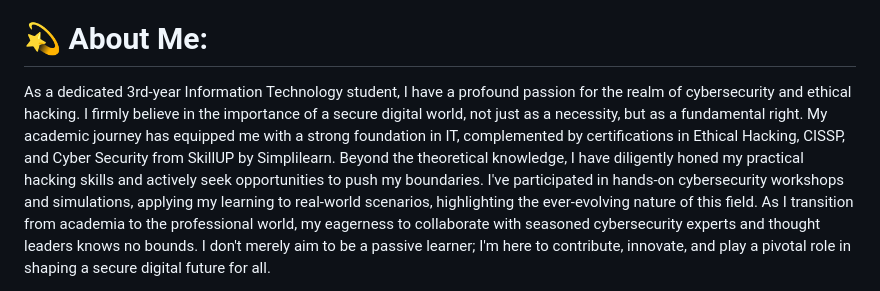
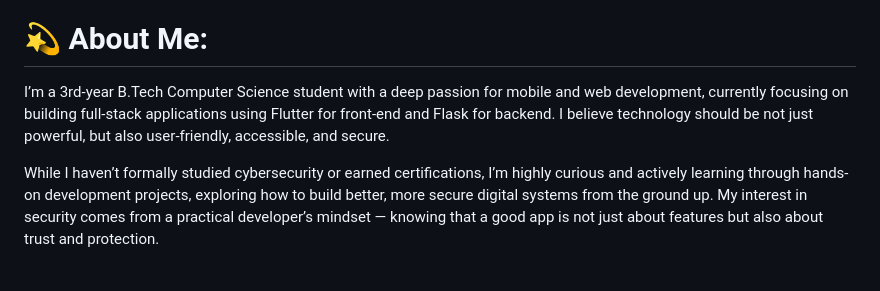
Before and after one commit to Aryan6009/Netflix-Clone, a Markdown page: README.md, the part around one of its changes. Drawn GitHub-style.

```diff
--- a/README.md
+++ b/README.md
@@ -40,6 +40,7 @@ License :
 This project is open source and available under the MIT License.
 
 # 💫 About Me:
-As a dedicated 3rd-year Information Technology student, I have a profound passion for the realm of cybersecurity and ethical hacking. I firmly believe in the importance of a secure digital world, not just as a necessity, but as a fundamental right. My academic journey has equipped me with a strong foundation in IT, complemented by certifications in Ethical Hacking, CISSP, and Cyber Security from SkillUP by Simplilearn. Beyond the theoretical knowledge, I have diligently honed my practical hacking skills and actively seek opportunities to push my boundaries. I've participated in hands-on cybersecurity workshops and simulations, applying my learning to real-world scenarios, highlighting the ever-evolving nature of this field. As I transition from academia to the professional world, my eagerness to collaborate with seasoned cybersecurity experts and thought leaders knows no bounds. I don't merely aim to be a passive learner; I'm here to contribute, innovate, and play a pivotal role in shaping a secure digital future for all.
+I’m a 3rd-year B.Tech Computer Science student with a deep passion for mobile and web development, currently focusing on building full-stack applications using Flutter for front-end and Flask for backend. I believe technology should be not just powerful, but also user-friendly, accessible, and secure.
 
+While I haven’t formally studied cybersecurity or earned certifications, I’m highly curious and actively learning through hands-on development projects, exploring how to build better, more secure digital systems from the ground up. My interest in security comes from a practical developer’s mindset — knowing that a good app is not just about features but also about trust and protection.
 
```
Also changed, not shown: other parts of README.md (+3 -2 lines).
